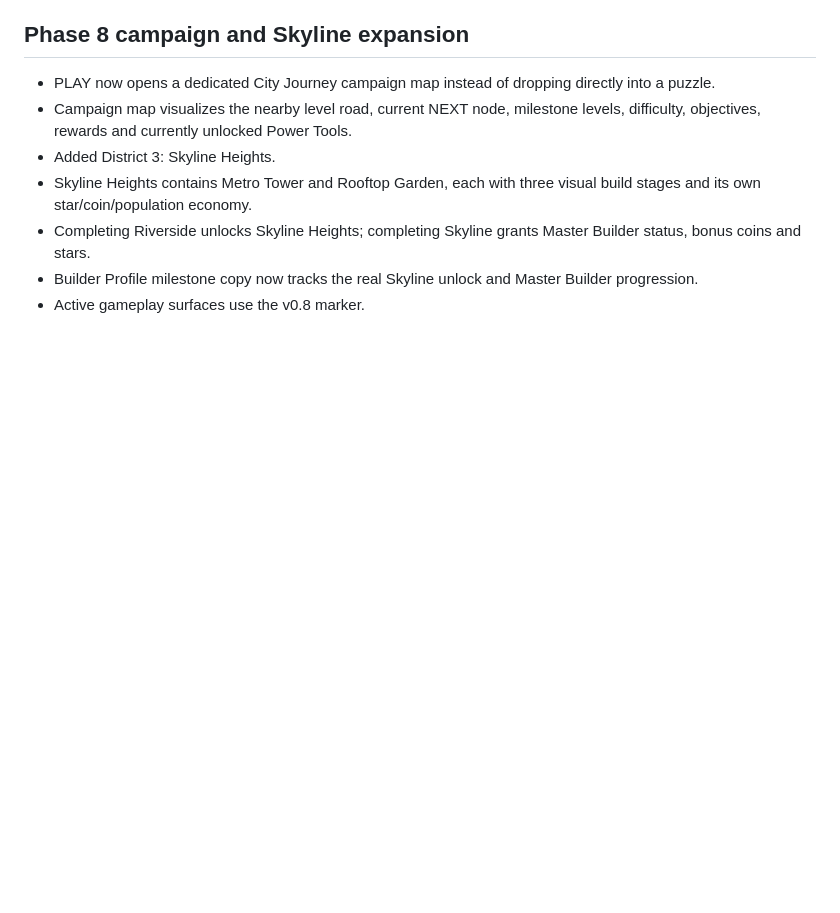
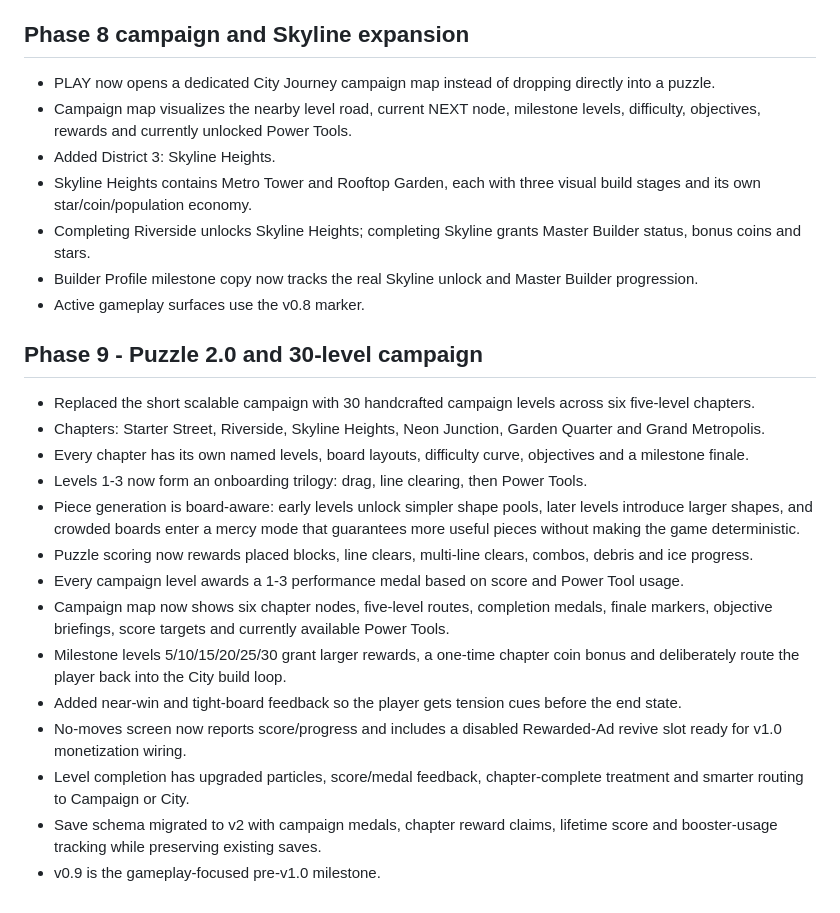
Before and after one commit to techzoneadapter-droid/block-city-game, a Markdown page: PROJECT.md, the part around the change. Drawn GitHub-style; blank space fills up the shorter version.

Commit message:
Document Block City Phase 9 Puzzle 2.0

```diff
--- a/PROJECT.md
+++ b/PROJECT.md
@@ -121,3 +121,20 @@ Default language:
 - Completing Riverside unlocks Skyline Heights; completing Skyline grants Master Builder status, bonus coins and stars.
 - Builder Profile milestone copy now tracks the real Skyline unlock and Master Builder progression.
 - Active gameplay surfaces use the v0.8 marker.
+
+
+## Phase 9 - Puzzle 2.0 and 30-level campaign
+- Replaced the short scalable campaign with 30 handcrafted campaign levels across six five-level chapters.
+- Chapters: Starter Street, Riverside, Skyline Heights, Neon Junction, Garden Quarter and Grand Metropolis.
+- Every chapter has its own named levels, board layouts, difficulty curve, objectives and a milestone finale.
+- Levels 1-3 now form an onboarding trilogy: drag, line clearing, then Power Tools.
+- Piece generation is board-aware: early levels unlock simpler shape pools, later levels introduce larger shapes, and crowded boards enter a mercy mode that guarantees more useful pieces without making the game deterministic.
+- Puzzle scoring now rewards placed blocks, line clears, multi-line clears, combos, debris and ice progress.
+- Every campaign level awards a 1-3 performance medal based on score and Power Tool usage.
+- Campaign map now shows six chapter nodes, five-level routes, completion medals, finale markers, objective briefings, score targets and currently available Power Tools.
+- Milestone levels 5/10/15/20/25/30 grant larger rewards, a one-time chapter coin bonus and deliberately route the player back into the City build loop.
+- Added near-win and tight-board feedback so the player gets tension cues before the end state.
+- No-moves screen now reports score/progress and includes a disabled Rewarded-Ad revive slot ready for v1.0 monetization wiring.
+- Level completion has upgraded particles, score/medal feedback, chapter-complete treatment and smarter routing to Campaign or City.
+- Save schema migrated to v2 with campaign medals, chapter reward claims, lifetime score and booster-usage tracking while preserving existing saves.
+- v0.9 is the gameplay-focused pre-v1.0 milestone.
```
